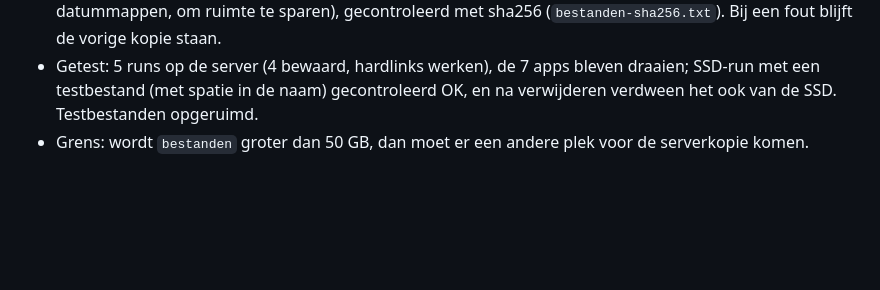
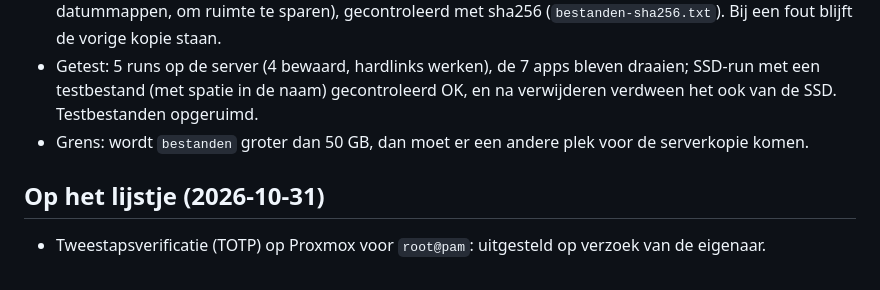
Before and after one commit to FLWMNY/Homelab, a Markdown page: notities.md, the part around the change. GitHub-like rendering; blank space fills up the shorter version.

Commit message:
Tweestapsverificatie Proxmox op het lijstje gezet
Co-Authored-By: Claude Opus 5.5 <noreply@anthropic.com>

```diff
--- a/notities.md
+++ b/notities.md
@@ -187,3 +187,6 @@
 - **SSD**: `scripts/backup-naar-ssd.sh` zet nu ook één actuele kopie in `D:\Homelab\Back-ups\bestanden` (geen 3 datummappen, om ruimte te sparen), gecontroleerd met sha256 (`bestanden-sha256.txt`). Bij een fout blijft de vorige kopie staan.
 - Getest: 5 runs op de server (4 bewaard, hardlinks werken), de 7 apps bleven draaien; SSD-run met een testbestand (met spatie in de naam) gecontroleerd OK, en na verwijderen verdween het ook van de SSD. Testbestanden opgeruimd.
 - Grens: wordt `bestanden` groter dan 50 GB, dan moet er een andere plek voor de serverkopie komen.
+
+## Op het lijstje (2026-10-31)
+- Tweestapsverificatie (TOTP) op Proxmox voor `root@pam`: uitgesteld op verzoek van de eigenaar.
```
